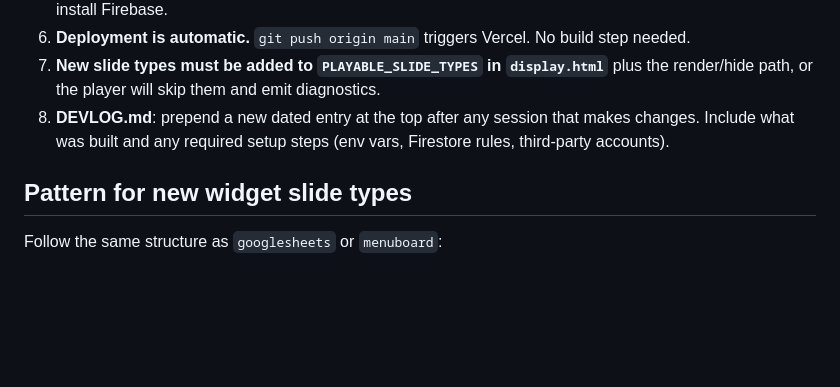
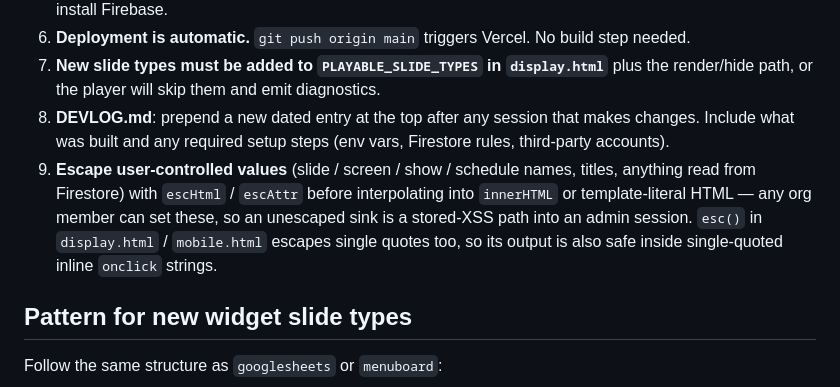
Before and after one commit to tdmonster99/digital-signage, a Markdown page: AGENTS.md, the part around the change. Drawn GitHub-style; blank space fills up the shorter version.

Commit message:
Add AGENTS.md rule: escape user-controlled values in HTML sinks
Codifies the escaping convention so future agent sessions don't
reintroduce the stored-XSS sinks fixed in 965d596.

Co-Authored-By: Claude Fable 5 <noreply@anthropic.com>

```diff
--- a/AGENTS.md
+++ b/AGENTS.md
@@ -43,6 +43,7 @@ Phase 5 platform compatibility and pro infrastructure are underway. See `ROADMAP
 6. **Deployment is automatic.** `git push origin main` triggers Vercel. No build step needed.
 7. **New slide types must be added to `PLAYABLE_SLIDE_TYPES` in `display.html`** plus the render/hide path, or the player will skip them and emit diagnostics.
 8. **DEVLOG.md**: prepend a new dated entry at the top after any session that makes changes. Include what was built and any required setup steps (env vars, Firestore rules, third-party accounts).
+9. **Escape user-controlled values** (slide / screen / show / schedule names, titles, anything read from Firestore) with `escHtml` / `escAttr` before interpolating into `innerHTML` or template-literal HTML — any org member can set these, so an unescaped sink is a stored-XSS path into an admin session. `esc()` in `display.html` / `mobile.html` escapes single quotes too, so its output is also safe inside single-quoted inline `onclick` strings.
 
 ## Pattern for new widget slide types
 
```
